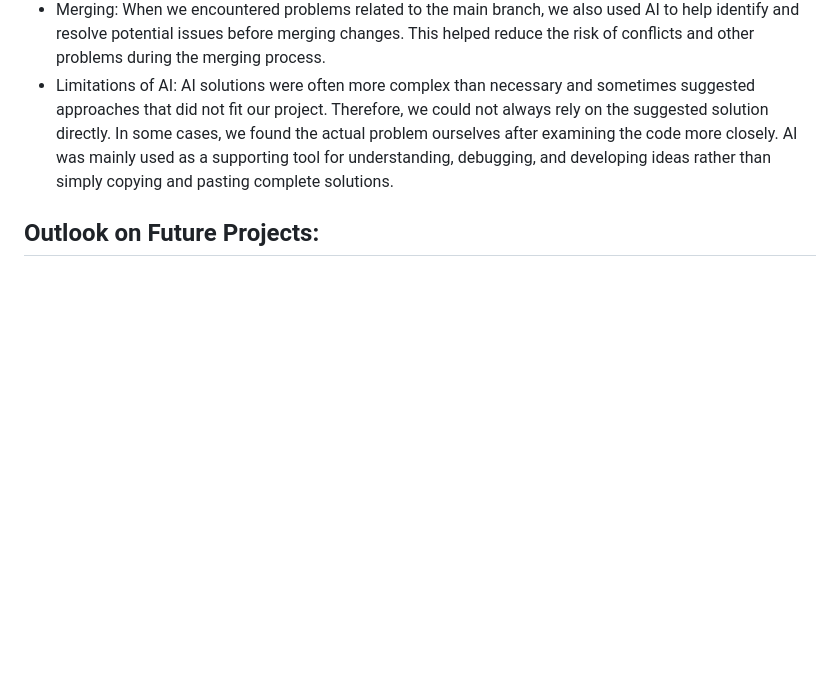
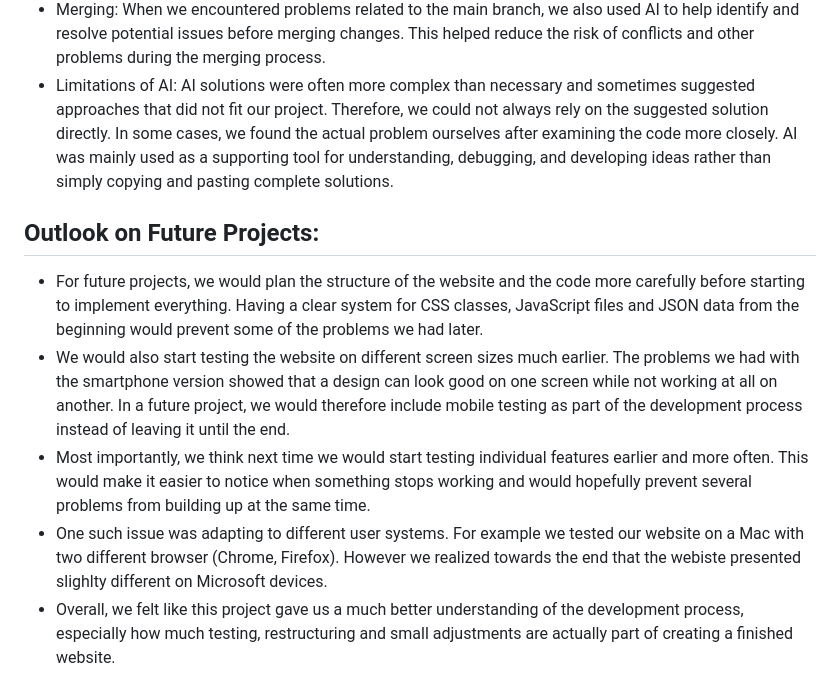
Before and after one commit to frieda566/paperback_hoes_podcast_website-, a Markdown page: documentation.md, the part around the change. Rendered like a GitHub page; blank space fills up the shorter version.

Commit message:
update documentation

```diff
--- a/documentation.md
+++ b/documentation.md
@@ -485,3 +485,8 @@ In general we relied on the pages from our web programming class, the mentioned
 
 
 ## Outlook on Future Projects:
+- For future projects, we would plan the structure of the website and the code more carefully before starting to implement everything. Having a clear system for CSS classes, JavaScript files and JSON data from the beginning would prevent some of the problems we had later.
+- We would also start testing the website on different screen sizes much earlier. The problems we had with the smartphone version showed that a design can look good on one screen while not working at all on another. In a future project, we would therefore include mobile testing as part of the development process instead of leaving it until the end.
+- Most importantly, we think next time we would start testing individual features earlier and more often. This would make it easier to notice when something stops working and would hopefully prevent several problems from building up at the same time.
+- One such issue was adapting to different user systems. For example we tested our website on a Mac with two different browser (Chrome, Firefox). However we realized towards the end that the webiste presented slighlty different on Microsoft devices.
+- Overall, we felt like this project gave us a much better understanding of the development process, especially how much testing, restructuring and small adjustments are actually part of creating a finished website.
```
